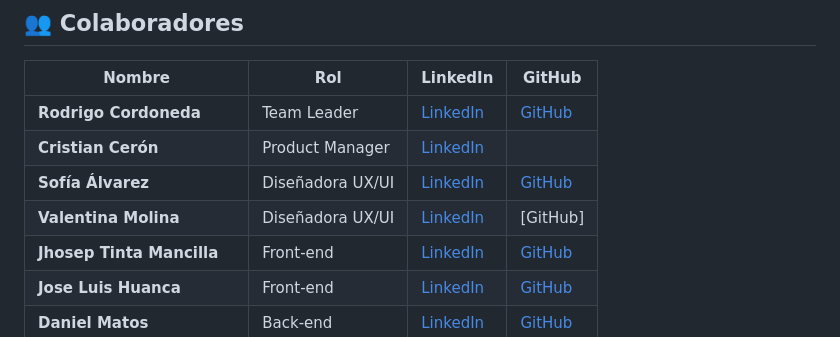
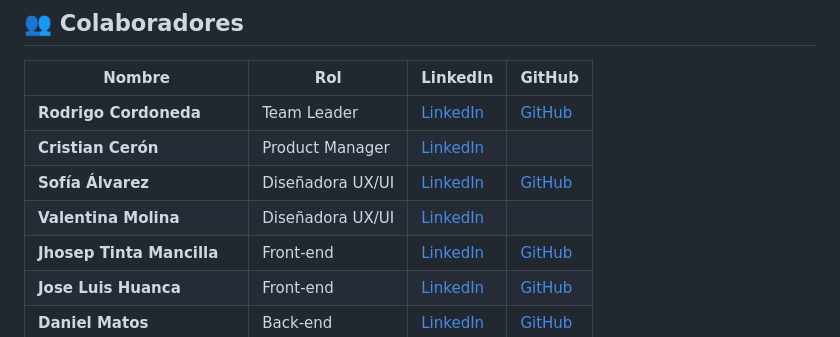
Before and after one commit to No-Country-simulation/h3-14-bookie, a Markdown page: README.md, the part around the change. GitHub-like rendering.

```diff
--- a/README.md
+++ b/README.md
@@ -70,7 +70,7 @@ El propósito de Bookie es revolucionar la experiencia de lectura al combinarla
 | **Rodrigo Cordoneda**     | Team Leader         | [LinkedIn](https://www.linkedin.com/in/rodrigocordoneda/) | [GitHub](https://github.com/Pollorius) |
 | **Cristian Cerón**        | Product Manager     | [LinkedIn](https://www.linkedin.com/in/cristianceronb/) |                                             |
 | **Sofía Álvarez**         | Diseñadora UX/UI     | [LinkedIn](https://www.linkedin.com/in/sofía-álvarez-20)  | [GitHub](https://github.com/Sofi-Alvarez) |
-| **Valentina Molina**      | Diseñadora UX/UI     | [LinkedIn](https://www.linkedin.com/in/valentina-molina-monroy-973619263/) | [GitHub] |
+| **Valentina Molina**      | Diseñadora UX/UI     | [LinkedIn](https://www.linkedin.com/in/valentina-molina-monroy-973619263/) |  |
 | **Jhosep Tinta Mancilla** | Front-end           | [LinkedIn](https://www.linkedin.com/in/jhosep-tinta/) | [GitHub](https://github.com/JhosepTM) |
 | **Jose Luis Huanca**      | Front-end           | [LinkedIn](https://www.linkedin.com/in/joseluishc/) | [GitHub](https://github.com/JoseLuisHcoder) |
 | **Daniel Matos**          | Back-end            | [LinkedIn](https://www.linkedin.com/in/daniel-matos-echevarria/) | [GitHub](https://github.com/Daniel-M12) |
```
